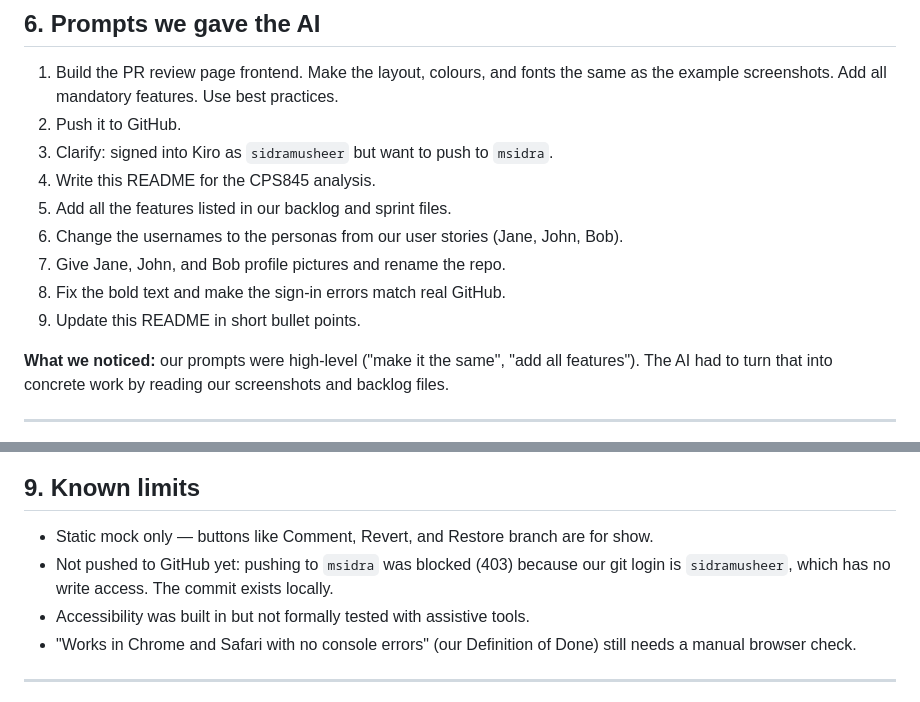
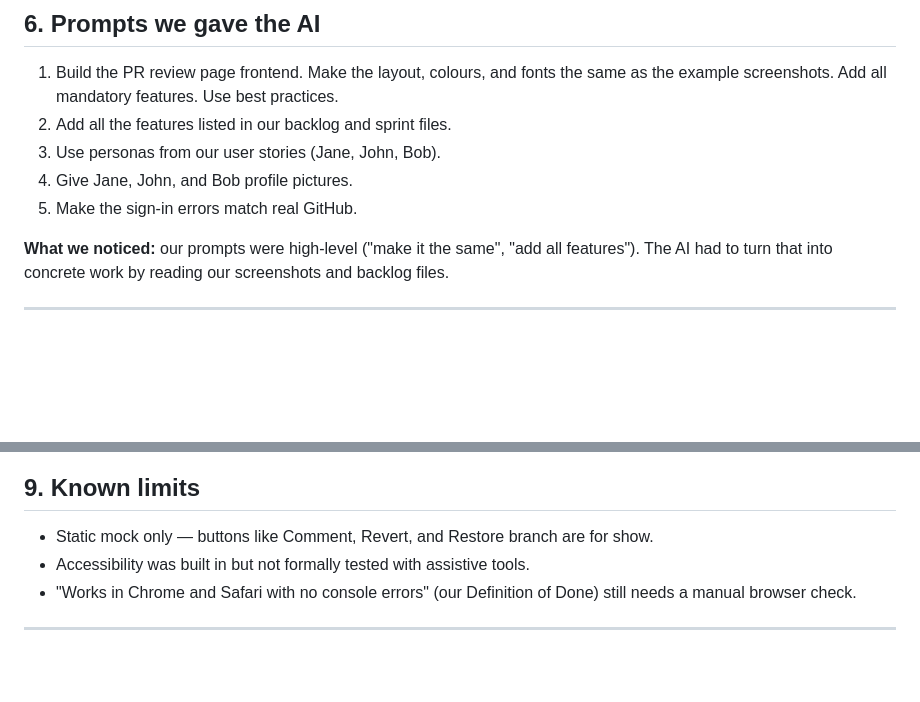
Before and after one commit to msidra/CPS845-AgileTeam2-GitHubPR, a Markdown page: README.md, 2 parts joined by grey strips. GitHub-like rendering; blank space fills up the shorter version.

Commit message:
Revise README with project overview and features
Updated README to reflect project details and features.

```diff
--- a/README.md
+++ b/README.md
@@ -112,14 +112,10 @@ This is a static frontend that copies the look of GitHub's Pull Request page. It
 ## 6. Prompts we gave the AI
 
 1. Build the PR review page frontend. Make the layout, colours, and fonts the same as the example screenshots. Add all mandatory features. Use best practices.
-2. Push it to GitHub.
-3. Clarify: signed into Kiro as `sidramusheer` but want to push to `msidra`.
-4. Write this README for the CPS845 analysis.
-5. Add all the features listed in our backlog and sprint files.
-6. Change the usernames to the personas from our user stories (Jane, John, Bob).
-7. Give Jane, John, and Bob profile pictures and rename the repo.
-8. Fix the bold text and make the sign-in errors match real GitHub.
-9. Update this README in short bullet points.
+2. Add all the features listed in our backlog and sprint files.
+3. Use personas from our user stories (Jane, John, Bob).
+4. Give Jane, John, and Bob profile pictures.
+5. Make the sign-in errors match real GitHub.
 
 **What we noticed:** our prompts were high-level ("make it the same", "add all features"). The AI had to turn that into concrete work by reading our screenshots and backlog files.
 
@@ -152,7 +148,6 @@ This is a static frontend that copies the look of GitHub's Pull Request page. It
 ## 9. Known limits
 
 - Static mock only — buttons like Comment, Revert, and Restore branch are for show.
-- Not pushed to GitHub yet: pushing to `msidra` was blocked (403) because our git login is `sidramusheer`, which has no write access. The commit exists locally.
 - Accessibility was built in but not formally tested with assistive tools.
 - "Works in Chrome and Safari with no console errors" (our Definition of Done) still needs a manual browser check.
 
```
